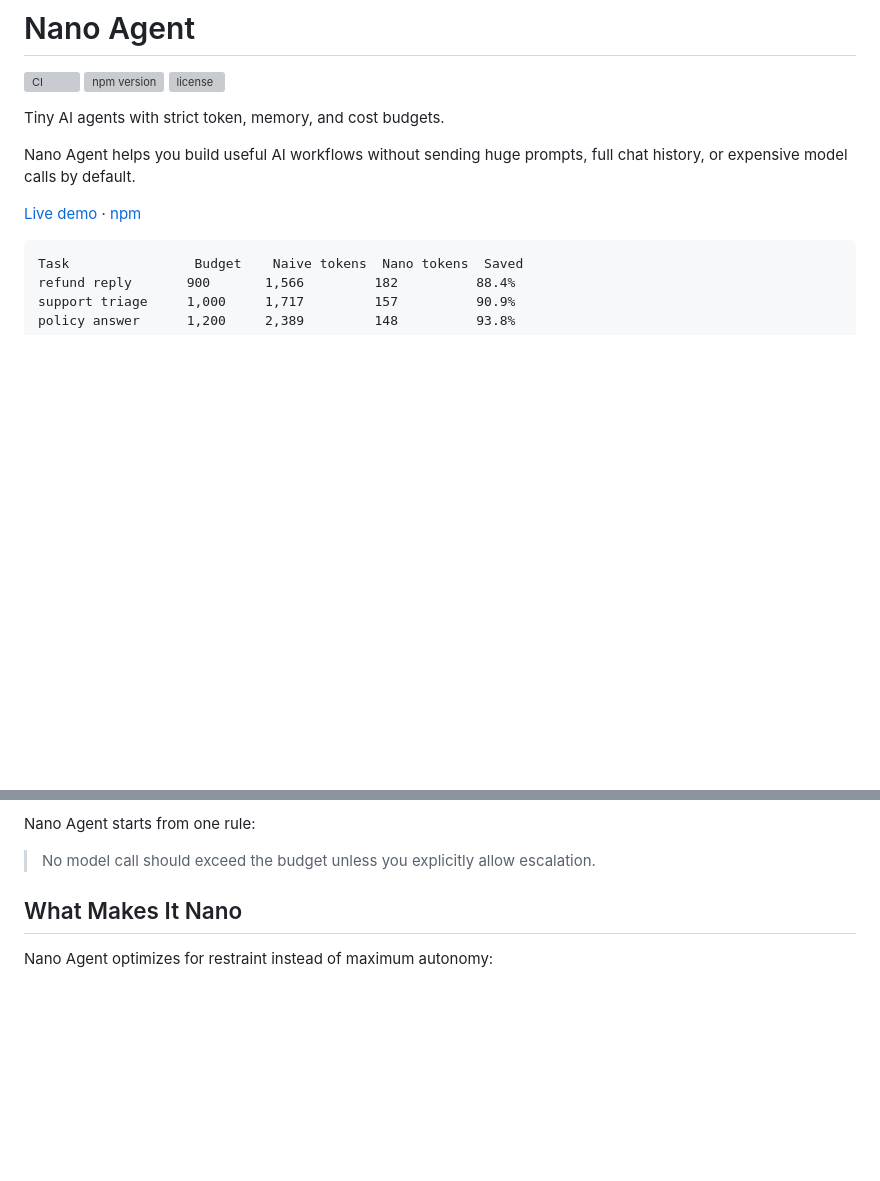
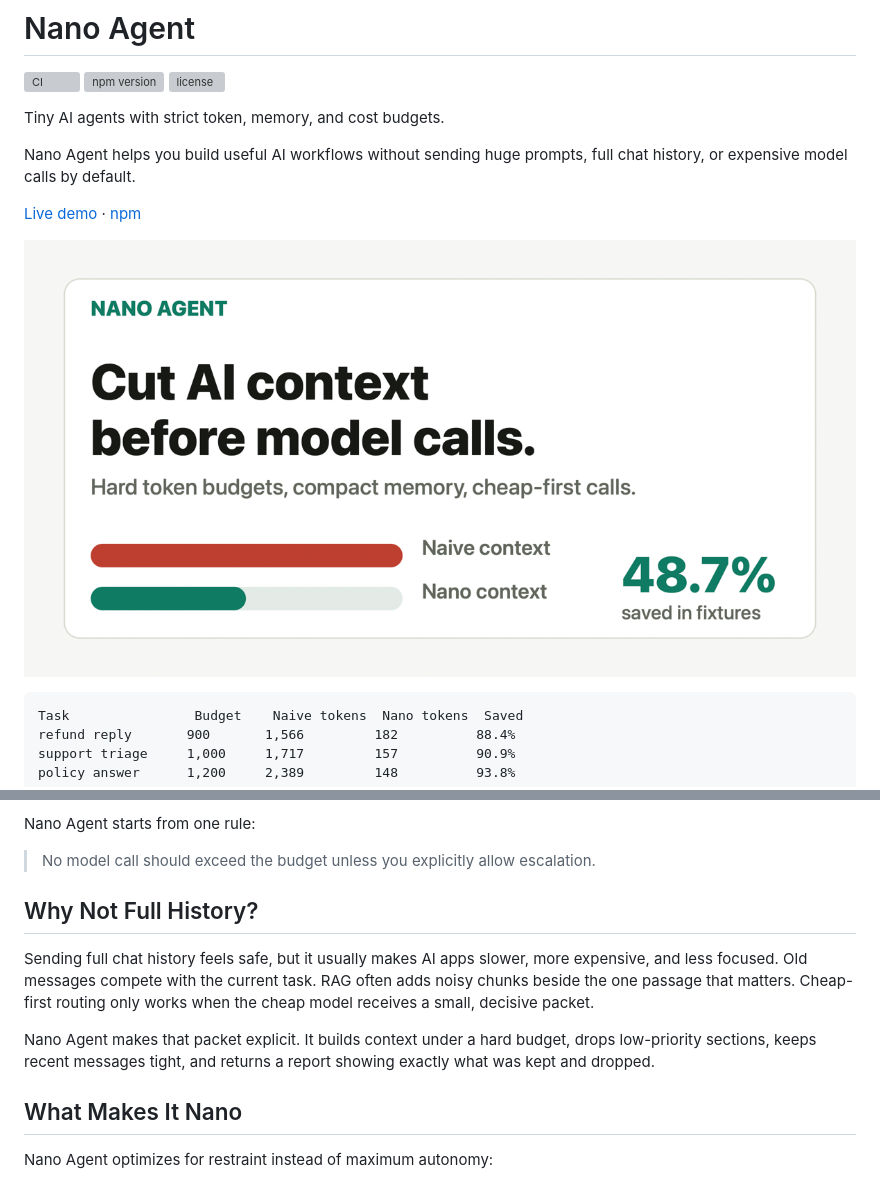
Before and after one commit to jacob-git/nano-agent, a Markdown page: README.md, 2 parts joined by grey strips. Rendered like a GitHub page; pictures changed too: site/og.png (added); blank space fills up the shorter version; grey boxes are pictures that could not be loaded.

Commit message:
Improve demo conversion assets

````diff
--- a/README.md
+++ b/README.md
@@ -9,6 +9,8 @@ Tiny AI agents with strict token, memory, and cost budgets.
 Nano Agent helps you build useful AI workflows without sending huge prompts, full chat history, or expensive model calls by default.
 
 [Live demo](https://nano-agent.pages.dev) · [npm](https://www.npmjs.com/package/@pallattu/nano-agent)
+
+![Nano Agent demo preview](./site/og.png)
 
 ```text
 Task                Budget    Naive tokens  Nano tokens  Saved
@@ -31,6 +33,12 @@ Most AI apps waste tokens by sending too much context:
 Nano Agent starts from one rule:
 
 > No model call should exceed the budget unless you explicitly allow escalation.
+
+## Why Not Full History?
+
+Sending full chat history feels safe, but it usually makes AI apps slower, more expensive, and less focused. Old messages compete with the current task. RAG often adds noisy chunks beside the one passage that matters. Cheap-first routing only works when the cheap model receives a small, decisive packet.
+
+Nano Agent makes that packet explicit. It builds context under a hard budget, drops low-priority sections, keeps recent messages tight, and returns a report showing exactly what was kept and dropped.
 
 ## What Makes It Nano
 
````
Also changed, not shown: 8 other files.
